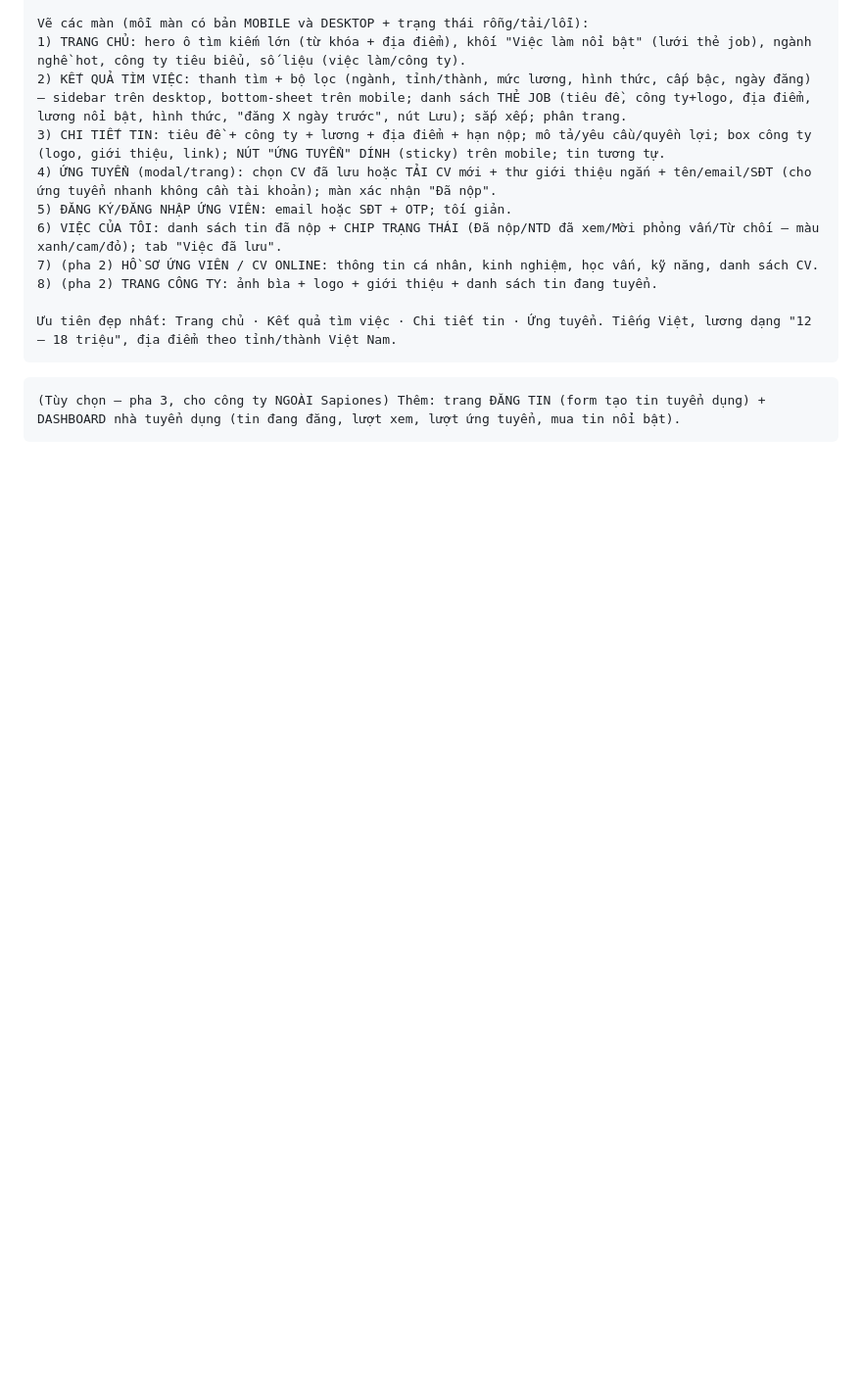
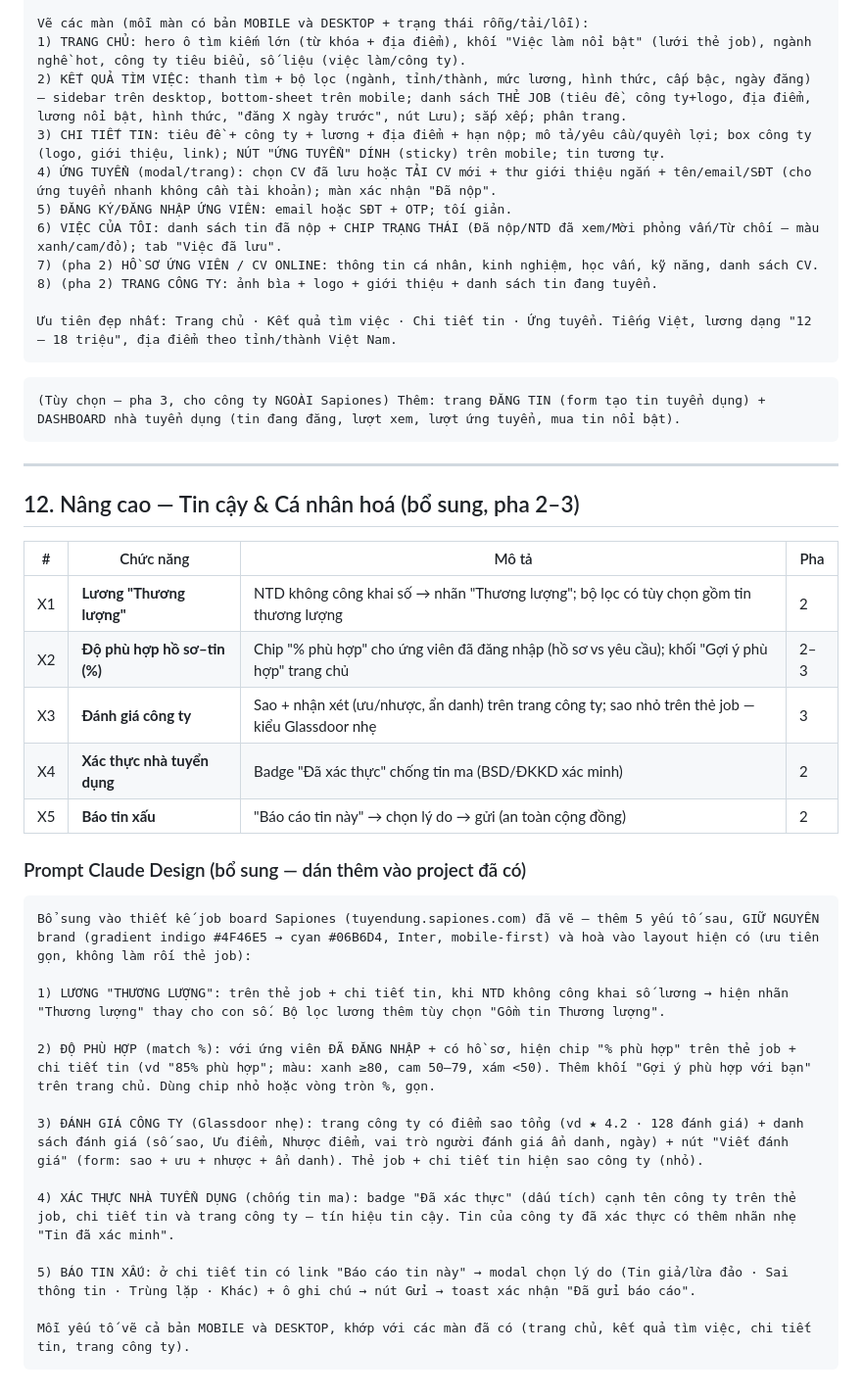
Before and after one commit to bsdinsight/sapiones-web, a Markdown page: content/sapiones-jobboard-brief.md, the part around the change. Shown at 98% size. GitHub-like rendering; blank space fills up the shorter version.

Commit message:
jobboard brief: thêm mục 12 — chức năng nâng cao (tin cậy & cá nhân hoá) + prompt Claude Design
Co-Authored-By: Claude Opus 4.8 <noreply@anthropic.com>

````diff
--- a/content/sapiones-jobboard-brief.md
+++ b/content/sapiones-jobboard-brief.md
@@ -105,3 +105,31 @@ Vẽ các màn (mỗi màn có bản MOBILE và DESKTOP + trạng thái rỗng/t
 ```
 (Tùy chọn — pha 3, cho công ty NGOÀI Sapiones) Thêm: trang ĐĂNG TIN (form tạo tin tuyển dụng) + DASHBOARD nhà tuyển dụng (tin đang đăng, lượt xem, lượt ứng tuyển, mua tin nổi bật).
 ```
+
+---
+
+## 12. Nâng cao — Tin cậy & Cá nhân hoá (bổ sung, pha 2–3)
+| # | Chức năng | Mô tả | Pha |
+|---|---|---|---|
+| X1 | **Lương "Thương lượng"** | NTD không công khai số → nhãn "Thương lượng"; bộ lọc có tùy chọn gồm tin thương lượng | 2 |
+| X2 | **Độ phù hợp hồ sơ–tin (%)** | Chip "% phù hợp" cho ứng viên đã đăng nhập (hồ sơ vs yêu cầu); khối "Gợi ý phù hợp" trang chủ | 2–3 |
+| X3 | **Đánh giá công ty** | Sao + nhận xét (ưu/nhược, ẩn danh) trên trang công ty; sao nhỏ trên thẻ job — kiểu Glassdoor nhẹ | 3 |
+| X4 | **Xác thực nhà tuyển dụng** | Badge "Đã xác thực" chống tin ma (BSD/ĐKKD xác minh) | 2 |
+| X5 | **Báo tin xấu** | "Báo cáo tin này" → chọn lý do → gửi (an toàn cộng đồng) | 2 |
+
+### Prompt Claude Design (bổ sung — dán thêm vào project đã có)
+```
+Bổ sung vào thiết kế job board Sapiones (tuyendung.sapiones.com) đã vẽ — thêm 5 yếu tố sau, GIỮ NGUYÊN brand (gradient indigo #4F46E5 → cyan #06B6D4, Inter, mobile-first) và hoà vào layout hiện có (ưu tiên gọn, không làm rối thẻ job):
+
+1) LƯƠNG "THƯƠNG LƯỢNG": trên thẻ job + chi tiết tin, khi NTD không công khai số lương → hiện nhãn "Thương lượng" thay cho con số. Bộ lọc lương thêm tùy chọn "Gồm tin Thương lượng".
+
+2) ĐỘ PHÙ HỢP (match %): với ứng viên ĐÃ ĐĂNG NHẬP + có hồ sơ, hiện chip "% phù hợp" trên thẻ job + chi tiết tin (vd "85% phù hợp"; màu: xanh ≥80, cam 50–79, xám <50). Thêm khối "Gợi ý phù hợp với bạn" trên trang chủ. Dùng chip nhỏ hoặc vòng tròn %, gọn.
+
+3) ĐÁNH GIÁ CÔNG TY (Glassdoor nhẹ): trang công ty có điểm sao tổng (vd ★ 4.2 · 128 đánh giá) + danh sách đánh giá (số sao, Ưu điểm, Nhược điểm, vai trò người đánh giá ẩn danh, ngày) + nút "Viết đánh giá" (form: sao + ưu + nhược + ẩn danh). Thẻ job + chi tiết tin hiện sao công ty (nhỏ).
+
+4) XÁC THỰC NHÀ TUYỂN DỤNG (chống tin ma): badge "Đã xác thực" (dấu tích) cạnh tên công ty trên thẻ job, chi tiết tin và trang công ty — tín hiệu tin cậy. Tin của công ty đã xác thực có thêm nhãn nhẹ "Tin đã xác minh".
+
+5) BÁO TIN XẤU: ở chi tiết tin có link "Báo cáo tin này" → modal chọn lý do (Tin giả/lừa đảo · Sai thông tin · Trùng lặp · Khác) + ô ghi chú → nút Gửi → toast xác nhận "Đã gửi báo cáo".
+
+Mỗi yếu tố vẽ cả bản MOBILE và DESKTOP, khớp với các màn đã có (trang chủ, kết quả tìm việc, chi tiết tin, trang công ty).
+```
````
